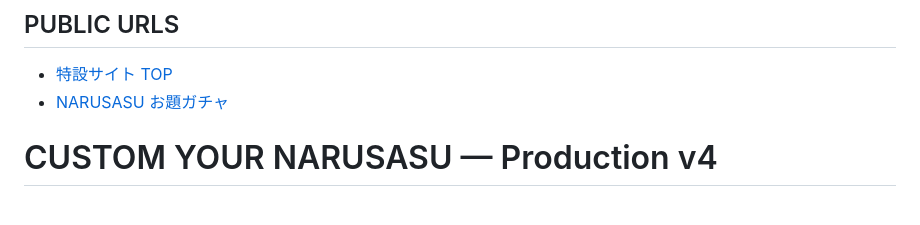
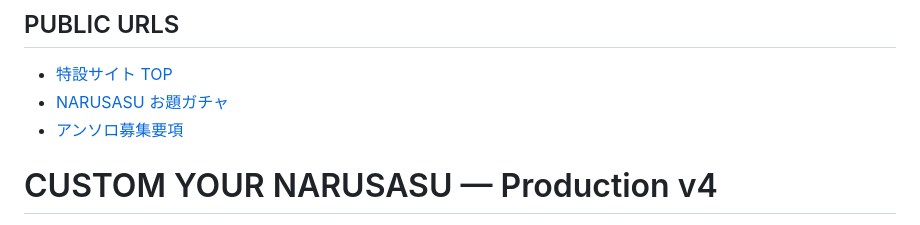
Before and after one commit to cyns2027/custom-your-narusasu, a Markdown page: README.md, the part around the change. Drawn GitHub-style.

```diff
--- a/README.md
+++ b/README.md
@@ -2,6 +2,7 @@
 
 - [特設サイト TOP](https://cyns2027.github.io/custom-your-narusasu/)
 - [NARUSASU お題ガチャ](https://cyns2027.github.io/custom-your-narusasu/gacha/)
+- [アンソロ募集要項](https://cyns2027.github.io/custom-your-narusasu/anthology/invitation/)
 
 # CUSTOM YOUR NARUSASU — Production v4
 
```
